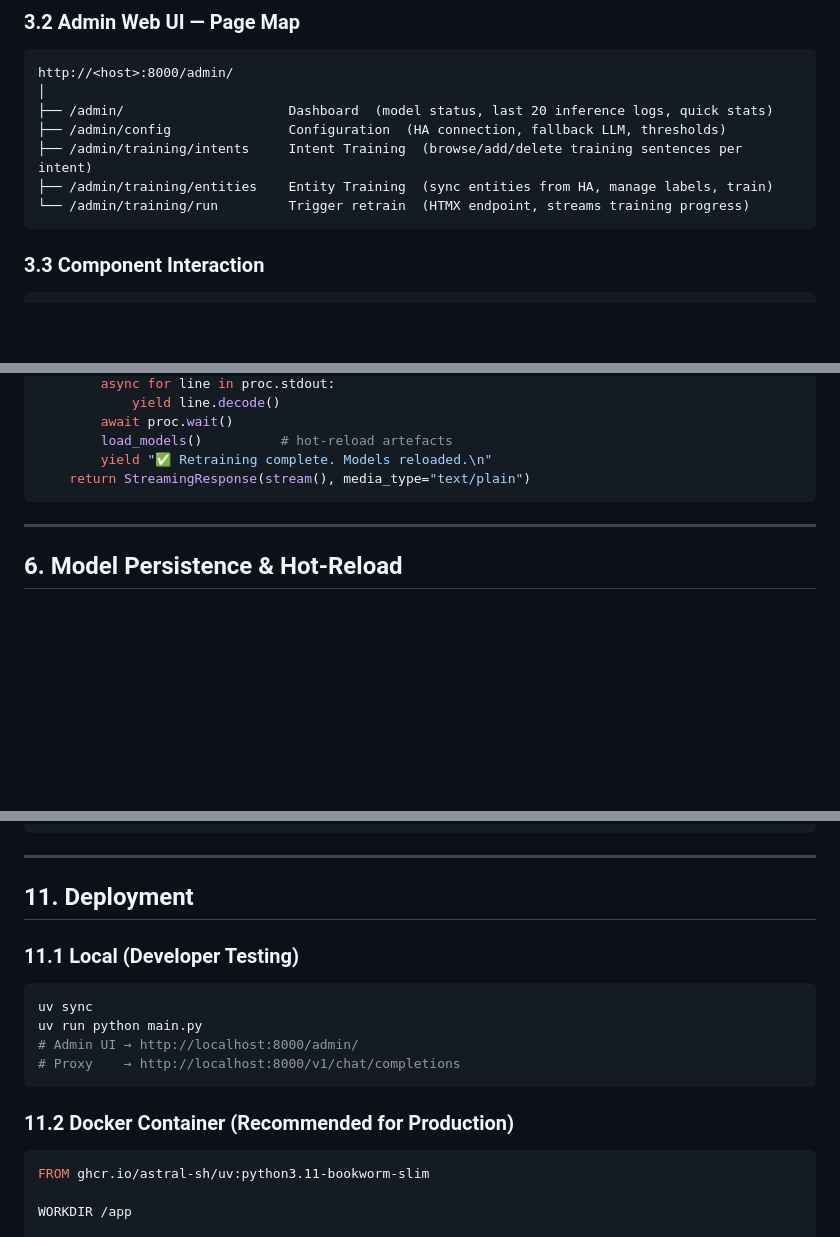
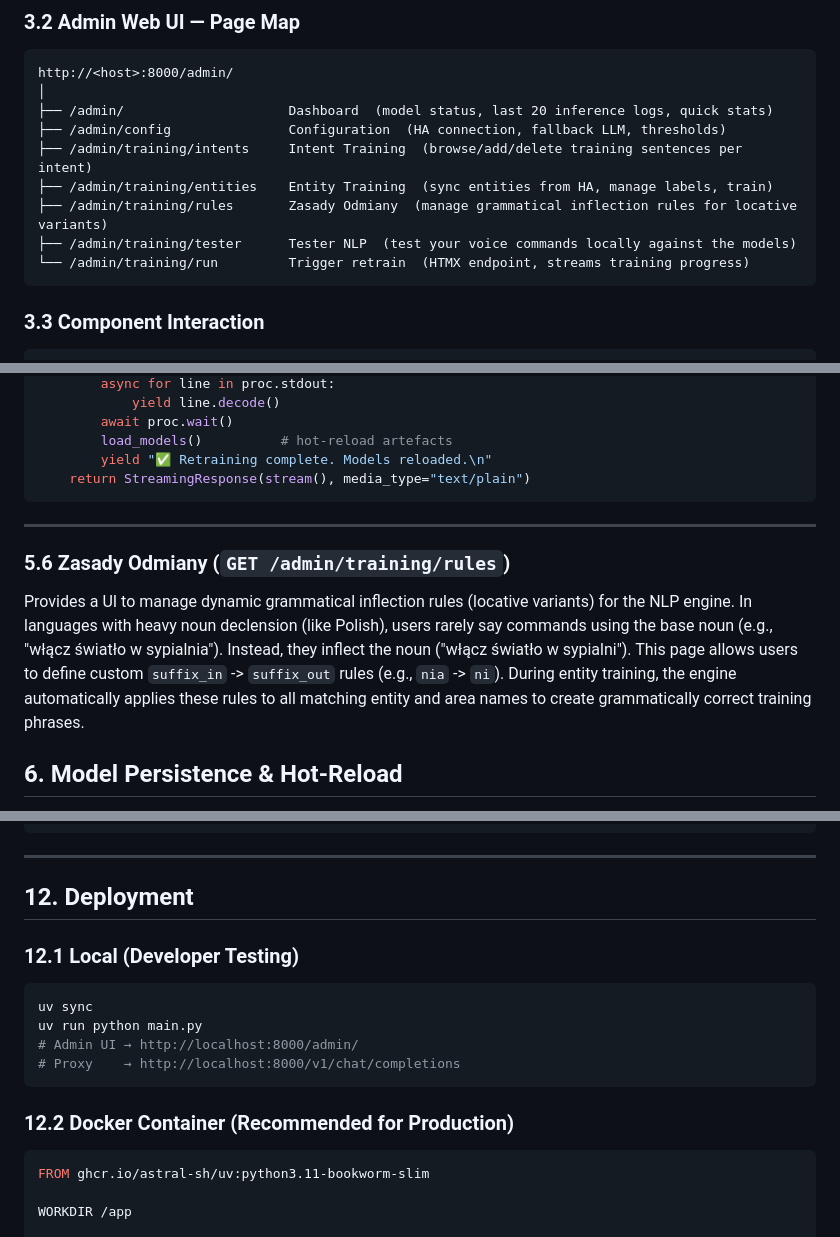
Before and after one commit to RemiG0/HA-NLP-PROXY, a Markdown page: Docs/HA-NLP-RFD.md, 3 parts joined by grey strips. Drawn GitHub-style; blank space fills up the shorter version.

````diff
--- a/Docs/HA-NLP-RFD.md
+++ b/Docs/HA-NLP-RFD.md
@@ -69,6 +69,8 @@ http://<host>:8000/admin/
 ├── /admin/config               Configuration  (HA connection, fallback LLM, thresholds)
 ├── /admin/training/intents     Intent Training  (browse/add/delete training sentences per intent)
 ├── /admin/training/entities    Entity Training  (sync entities from HA, manage labels, train)
+├── /admin/training/rules       Zasady Odmiany  (manage grammatical inflection rules for locative variants)
+├── /admin/training/tester      Tester NLP  (test your voice commands locally against the models)
 └── /admin/training/run         Trigger retrain  (HTMX endpoint, streams training progress)
 ```
 
@@ -488,6 +490,10 @@ async def run_training():
 
 ---
 
+### 5.6 Zasady Odmiany (`GET /admin/training/rules`)
+Provides a UI to manage dynamic grammatical inflection rules (locative variants) for the NLP engine. In languages with heavy noun declension (like Polish), users rarely say commands using the base noun (e.g., "włącz światło w sypialnia"). Instead, they inflect the noun ("włącz światło w sypialni").
+This page allows users to define custom `suffix_in` -> `suffix_out` rules (e.g., `nia` -> `ni`). During entity training, the engine automatically applies these rules to all matching entity and area names to create grammatically correct training phrases.
+
 ## 6. Model Persistence & Hot-Reload
 
 Trained artefacts are saved to `models/` by `train.py`. The NLP module exposes `load_models()` which can be called at any time (from startup lifespan, from the retrain endpoint) to atomically swap the in-memory classifiers without dropping any in-flight requests.
@@ -606,9 +624,9 @@ ha-nlp-proxy/
 
 ---
 
-## 11. Deployment
+## 12. Deployment
 
-### 11.1 Local (Developer Testing)
+### 12.1 Local (Developer Testing)
 
 ```bash
 uv sync
@@ -617,7 +635,7 @@ uv run python main.py
 # Proxy    → http://localhost:8000/v1/chat/completions
 ```
 
-### 11.2 Docker Container (Recommended for Production)
+### 12.2 Docker Container (Recommended for Production)
 
 ```dockerfile
 FROM ghcr.io/astral-sh/uv:python3.11-bookworm-slim
````
Also changed, not shown: other parts of Docs/HA-NLP-RFD.md (+39 -8 lines).
